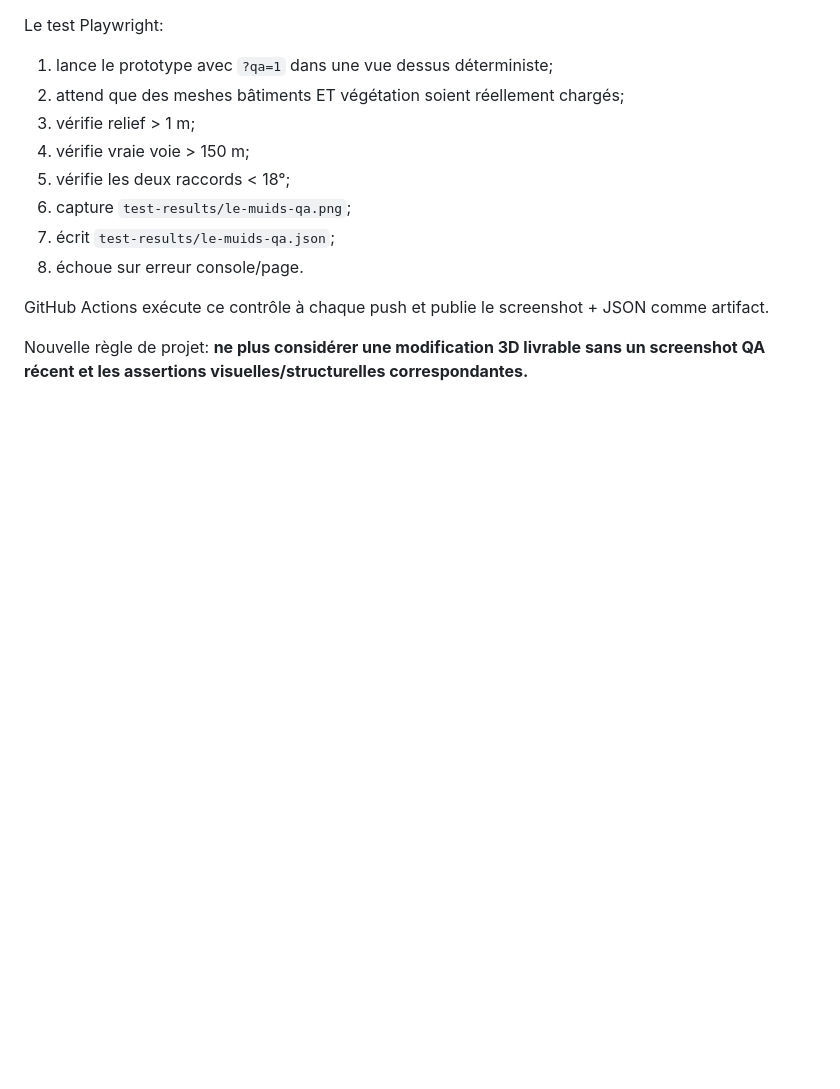
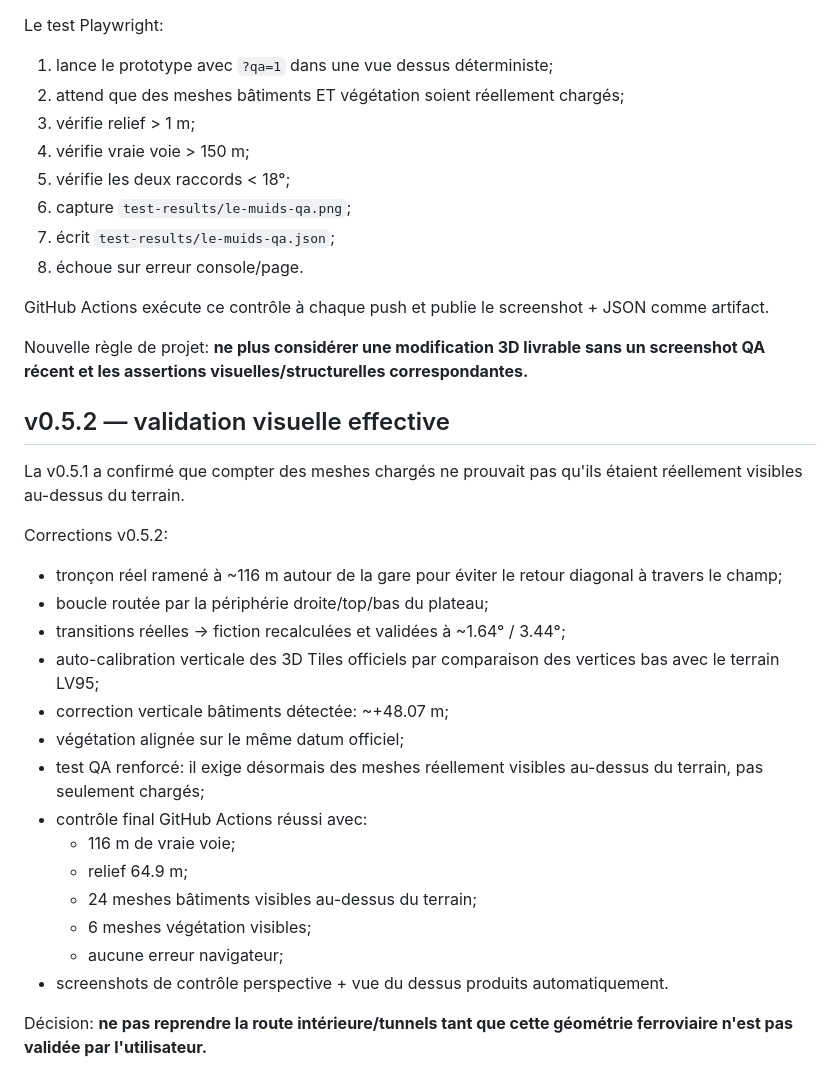
Before and after one commit to fchautems/diorama-train, a Markdown page: PROJECT_STATE.md, the part around the change. Drawn GitHub-style; blank space fills up the shorter version.

Commit message:
Record visually validated v0.5.2

```diff
--- a/PROJECT_STATE.md
+++ b/PROJECT_STATE.md
@@ -275,3 +275,26 @@ GitHub Actions exécute ce contrôle à chaque push et publie le screenshot + JS
 
 Nouvelle règle de projet:
 **ne plus considérer une modification 3D livrable sans un screenshot QA récent et les assertions visuelles/structurelles correspondantes.**
+
+
+## v0.5.2 — validation visuelle effective
+La v0.5.1 a confirmé que compter des meshes chargés ne prouvait pas qu'ils étaient réellement visibles au-dessus du terrain.
+
+Corrections v0.5.2:
+- tronçon réel ramené à ~116 m autour de la gare pour éviter le retour diagonal à travers le champ;
+- boucle routée par la périphérie droite/top/bas du plateau;
+- transitions réelles -> fiction recalculées et validées à ~1.64° / 3.44°;
+- auto-calibration verticale des 3D Tiles officiels par comparaison des vertices bas avec le terrain LV95;
+- correction verticale bâtiments détectée: ~+48.07 m;
+- végétation alignée sur le même datum officiel;
+- test QA renforcé: il exige désormais des meshes réellement visibles au-dessus du terrain, pas seulement chargés;
+- contrôle final GitHub Actions réussi avec:
+  - 116 m de vraie voie;
+  - relief 64.9 m;
+  - 24 meshes bâtiments visibles au-dessus du terrain;
+  - 6 meshes végétation visibles;
+  - aucune erreur navigateur;
+- screenshots de contrôle perspective + vue du dessus produits automatiquement.
+
+Décision:
+**ne pas reprendre la route intérieure/tunnels tant que cette géométrie ferroviaire n'est pas validée par l'utilisateur.**
```
